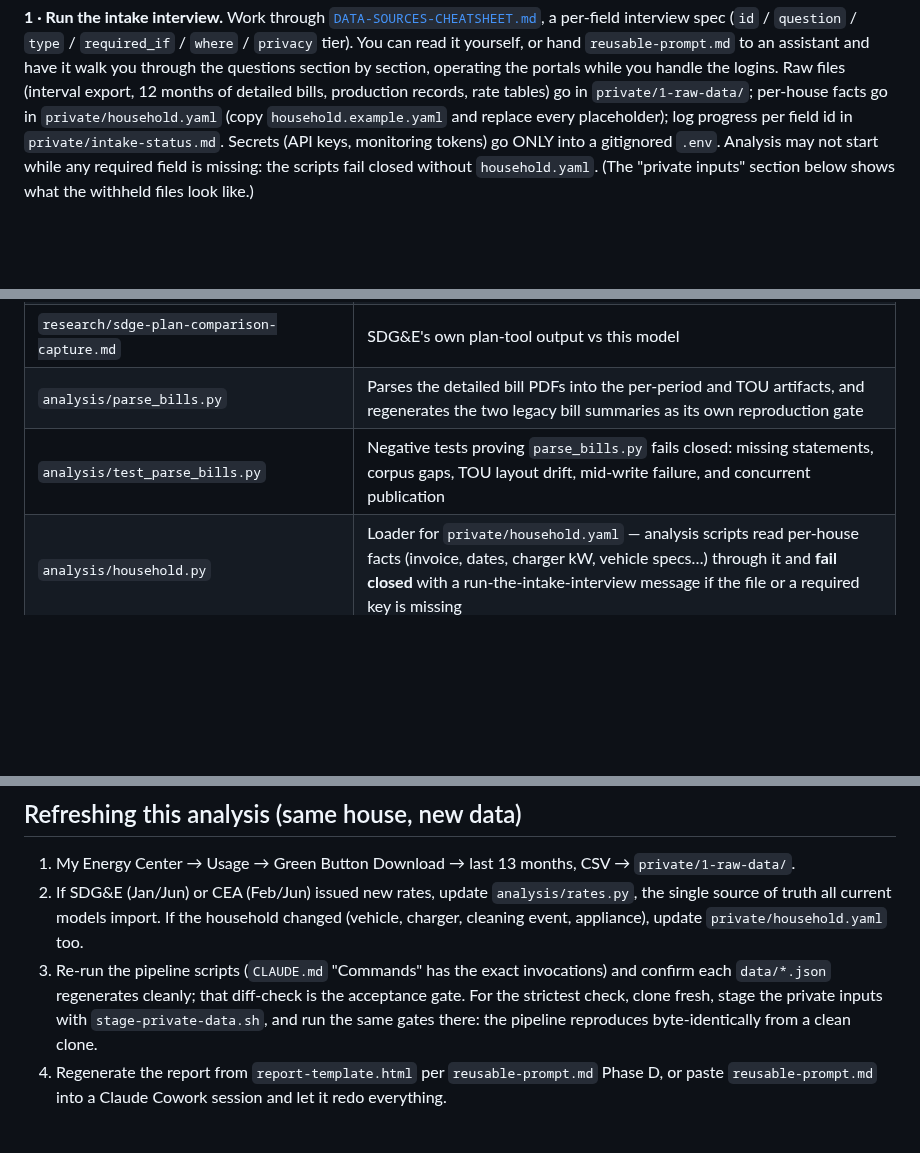
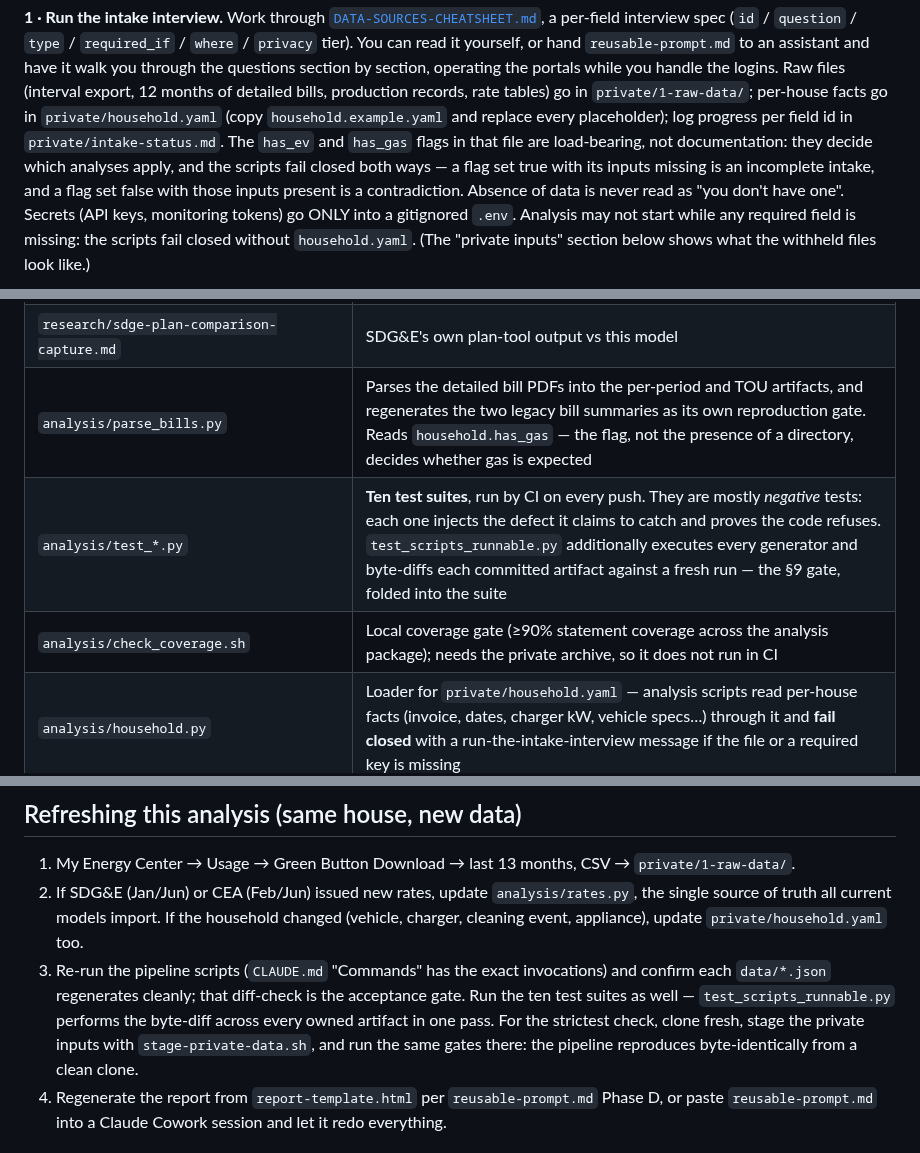
Before and after one commit to ookla-ariel-ride/SDGE-Analysis, a Markdown page: README.md, 3 parts joined by grey strips. GitHub-like rendering; folded sections open; blank space fills up the shorter version.

```diff
--- a/README.md
+++ b/README.md
@@ -93,7 +93,11 @@ have it walk you through the questions section by section, operating the portals
 handle the logins. Raw files (interval export, 12 months of detailed bills, production records,
 rate tables) go in `private/1-raw-data/`; per-house facts go in `private/household.yaml`
 (copy `household.example.yaml` and replace every placeholder); log progress per field id in
-`private/intake-status.md`. Secrets (API keys, monitoring tokens) go ONLY into a gitignored
+`private/intake-status.md`. The `has_ev` and `has_gas` flags in that file are load-bearing,
+not documentation: they decide which analyses apply, and the scripts fail closed both ways —
+a flag set true with its inputs missing is an incomplete intake, and a flag set false with
+those inputs present is a contradiction. Absence of data is never read as "you don't have
+one". Secrets (API keys, monitoring tokens) go ONLY into a gitignored
 `.env`. Analysis may not start while any required field is missing: the scripts fail closed
 without `household.yaml`. (The "private inputs" section below shows what the withheld files
 look like.)
@@ -260,8 +277,9 @@ schema and pipeline in depth.
 | `research/battery-research-notes.md` | 2026 battery prices/specs, incentive status, simulation summary |
 | `research/extended-research-notes.md` | AB 205 / DSGS-VPP / outage-exposure / fuel-constant research (sources + captured figures) backing the extended findings |
 | `research/sdge-plan-comparison-capture.md` | SDG&E's own plan-tool output vs this model |
-| `analysis/parse_bills.py` | Parses the detailed bill PDFs into the per-period and TOU artifacts, and regenerates the two legacy bill summaries as its own reproduction gate |
-| `analysis/test_parse_bills.py` | Negative tests proving `parse_bills.py` fails closed: missing statements, corpus gaps, TOU layout drift, mid-write failure, and concurrent publication |
+| `analysis/parse_bills.py` | Parses the detailed bill PDFs into the per-period and TOU artifacts, and regenerates the two legacy bill summaries as its own reproduction gate. Reads `household.has_gas` — the flag, not the presence of a directory, decides whether gas is expected |
+| `analysis/test_*.py` | **Ten test suites**, run by CI on every push. They are mostly *negative* tests: each one injects the defect it claims to catch and proves the code refuses. `test_scripts_runnable.py` additionally executes every generator and byte-diffs each committed artifact against a fresh run — the §9 gate, folded into the suite |
+| `analysis/check_coverage.sh` | Local coverage gate (≥90% statement coverage across the analysis package); needs the private archive, so it does not run in CI |
 | `analysis/household.py` | Loader for `private/household.yaml` — analysis scripts read per-house facts (invoice, dates, charger kW, vehicle specs…) through it and **fail closed** with a run-the-intake-interview message if the file or a required key is missing |
 
 </details>
@@ -320,9 +338,11 @@ where the `private/verify` flow expects them.
    single source of truth all current models import. If the household changed (vehicle,
    charger, cleaning event, appliance), update `private/household.yaml` too.
 3. Re-run the pipeline scripts (`CLAUDE.md` "Commands" has the exact invocations) and confirm
-   each `data/*.json` regenerates cleanly; that diff-check is the acceptance gate. For the
-   strictest check, clone fresh, stage the private inputs with `stage-private-data.sh`, and
-   run the same gates there: the pipeline reproduces byte-identically from a clean clone.
+   each `data/*.json` regenerates cleanly; that diff-check is the acceptance gate. Run the ten
+   test suites as well — `test_scripts_runnable.py` performs the byte-diff across every owned
+   artifact in one pass. For the strictest check, clone fresh, stage the private inputs with
+   `stage-private-data.sh`, and run the same gates there: the pipeline reproduces
+   byte-identically from a clean clone.
 4. Regenerate the report from `report-template.html` per `reusable-prompt.md` Phase D, or
    paste `reusable-prompt.md` into a Claude Cowork session and let it redo everything.
 
```
Also changed, not shown: other parts of README.md (+19 -6 lines).
